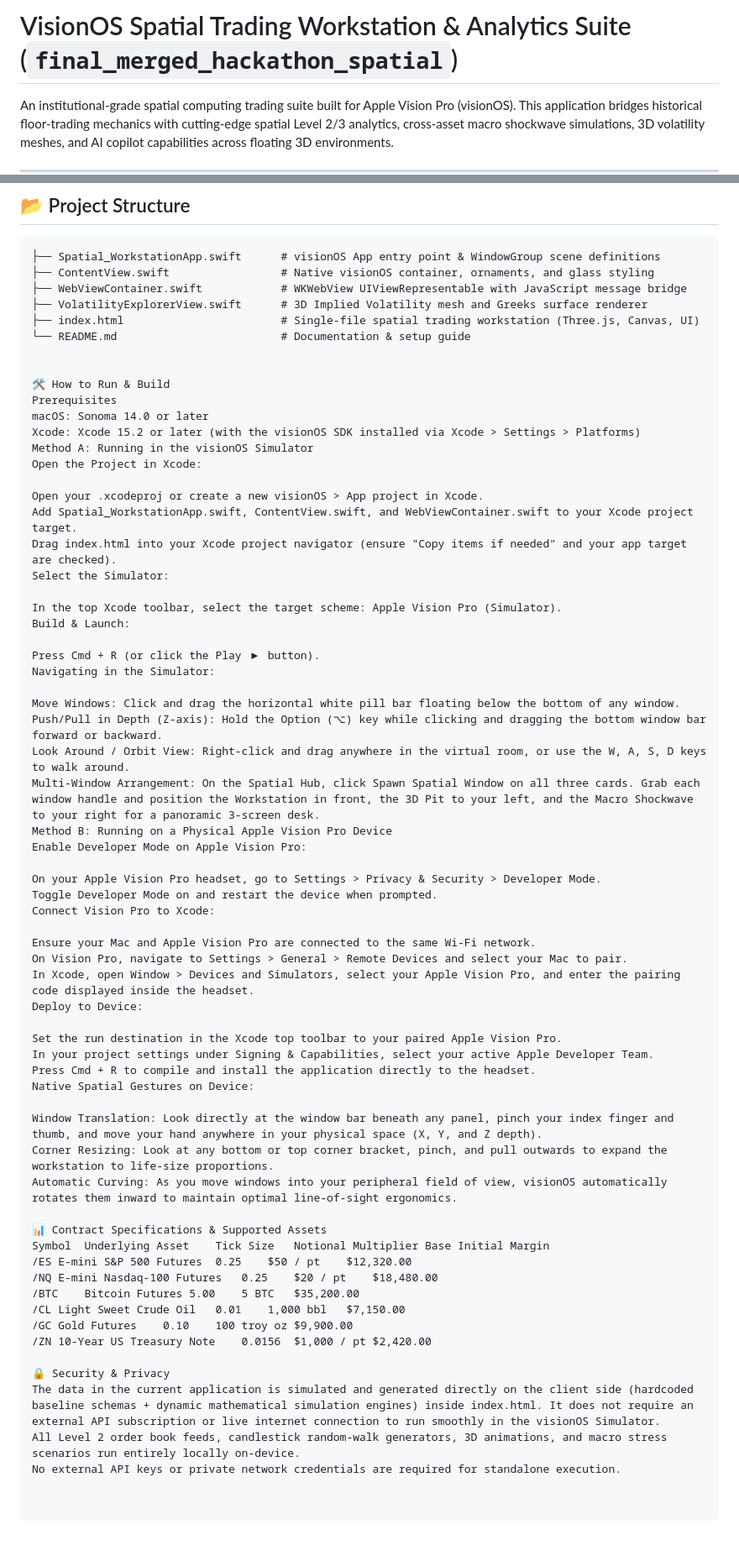
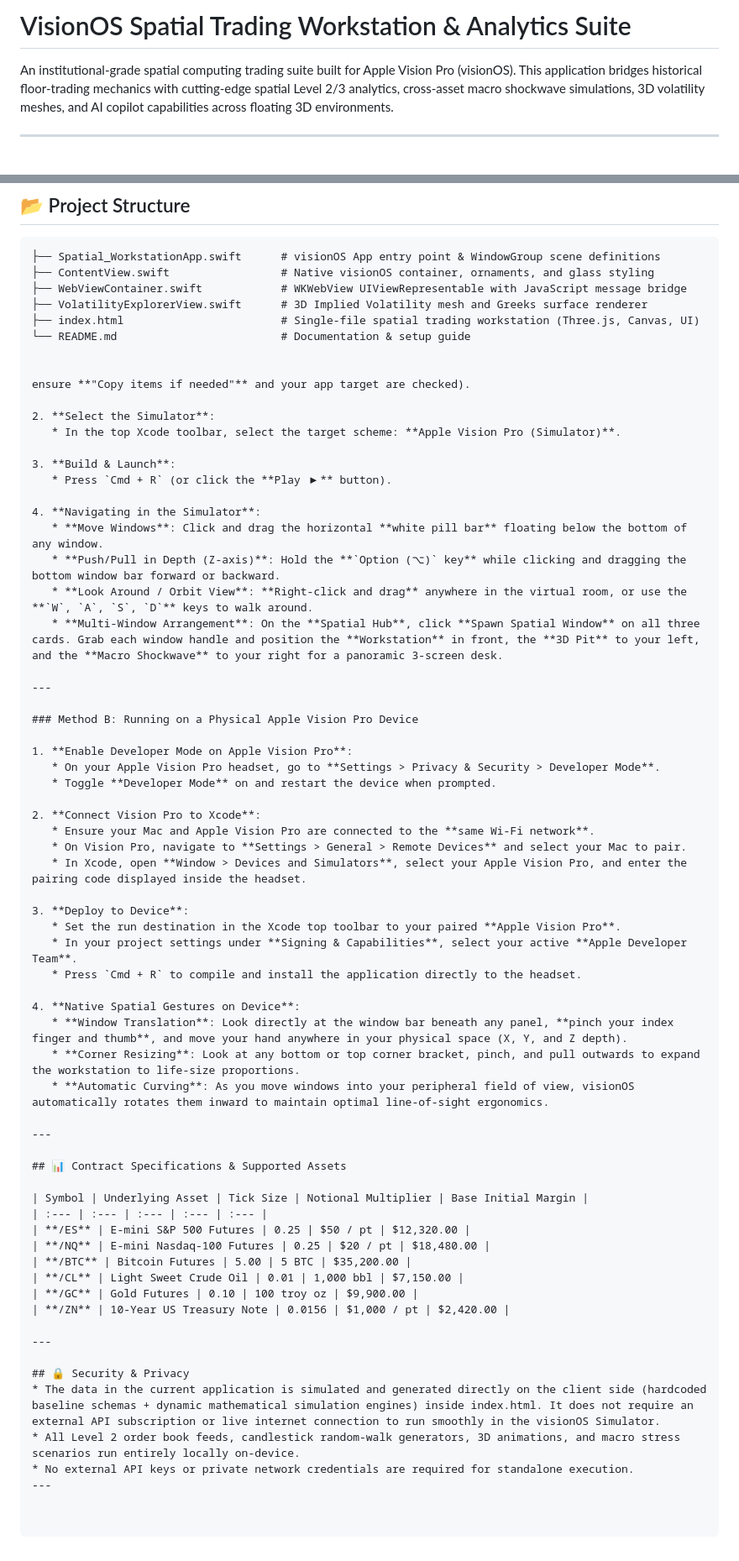
Before and after one commit to pushkal04/final_merged_hackathon_spatial, a Markdown page: README.md, 2 parts joined by grey strips. Shown at 84% size. GitHub-like rendering; blank space fills up the shorter version.

```diff
--- a/README.md
+++ b/README.md
@@ -1,4 +1,4 @@
-# VisionOS Spatial Trading Workstation & Analytics Suite (`final_merged_hackathon_spatial`)
+# VisionOS Spatial Trading Workstation & Analytics Suite
 
 An institutional-grade spatial computing trading suite built for Apple Vision Pro (visionOS). This application bridges historical floor-trading mechanics with cutting-edge spatial Level 2/3 analytics, cross-asset macro shockwave simulations, 3D volatility meshes, and AI copilot capabilities across floating 3D environments.
 
@@ -77,59 +77,60 @@ Built-in AI market assistant capable of analyzing order book imbalances, explain
 └── README.md                         # Documentation & setup guide
 
 
-🛠️ How to Run & Build
-Prerequisites
-macOS: Sonoma 14.0 or later
-Xcode: Xcode 15.2 or later (with the visionOS SDK installed via Xcode > Settings > Platforms)
-Method A: Running in the visionOS Simulator
-Open the Project in Xcode:
+ensure **"Copy items if needed"** and your app target are checked).
 
-Open your .xcodeproj or create a new visionOS > App project in Xcode.
-Add Spatial_WorkstationApp.swift, ContentView.swift, and WebViewContainer.swift to your Xcode project target.
-Drag index.html into your Xcode project navigator (ensure "Copy items if needed" and your app target are checked).
-Select the Simulator:
+2. **Select the Simulator**:
+   * In the top Xcode toolbar, select the target scheme: **Apple Vision Pro (Simulator)**.
 
-In the top Xcode toolbar, select the target scheme: Apple Vision Pro (Simulator).
-Build & Launch:
+3. **Build & Launch**:
+   * Press `Cmd + R` (or click the **Play ▶** button).
 
-Press Cmd + R (or click the Play ▶ button).
-Navigating in the Simulator:
+4. **Navigating in the Simulator**:
+   * **Move Windows**: Click and drag the horizontal **white pill bar** floating below the bottom of any window.
+   * **Push/Pull in Depth (Z-axis)**: Hold the **`Option (⌥)` key** while clicking and dragging the bottom window bar forward or backward.
+   * **Look Around / Orbit View**: **Right-click and drag** anywhere in the virtual room, or use the **`W`, `A`, `S`, `D`** keys to walk around.
+   * **Multi-Window Arrangement**: On the **Spatial Hub**, click **Spawn Spatial Window** on all three cards. Grab each window handle and position the **Workstation** in front, the **3D Pit** to your left, and the **Macro Shockwave** to your right for a panoramic 3-screen desk.
 
-Move Windows: Click and drag the horizontal white pill bar floating below the bottom of any window.
-Push/Pull in Depth (Z-axis): Hold the Option (⌥) key while clicking and dragging the bottom window bar forward or backward.
-Look Around / Orbit View: Right-click and drag anywhere in the virtual room, or use the W, A, S, D keys to walk around.
-Multi-Window Arrangement: On the Spatial Hub, click Spawn Spatial Window on all three cards. Grab each window handle and position the Workstation in front, the 3D Pit to your left, and the Macro Shockwave to your right for a panoramic 3-screen desk.
-Method B: Running on a Physical Apple Vision Pro Device
-Enable Developer Mode on Apple Vision Pro:
+---
 
-On your Apple Vision Pro headset, go to Settings > Privacy & Security > Developer Mode.
-Toggle Developer Mode on and restart the device when prompted.
-Connect Vision Pro to Xcode:
+### Method B: Running on a Physical Apple Vision Pro Device
 
-Ensure your Mac and Apple Vision Pro are connected to the same Wi-Fi network.
-On Vision Pro, navigate to Settings > General > Remote Devices and select your Mac to pair.
-In Xcode, open Window > Devices and Simulators, select your Apple Vision Pro, and enter the pairing code displayed inside the headset.
-Deploy to Device:
+1. **Enable Developer Mode on Apple Vision Pro**:
+   * On your Apple Vision Pro headset, go to **Settings > Privacy & Security > Developer Mode**.
+   * Toggle **Developer Mode** on and restart the device when prompted.
 
-Set the run destination in the Xcode top toolbar to your paired Apple Vision Pro.
-In your project settings under Signing & Capabilities, select your active Apple Developer Team.
-Press Cmd + R to compile and install the application directly to the headset.
-Native Spatial Gestures on Device:
+2. **Connect Vision Pro to Xcode**:
+   * Ensure your Mac and Apple Vision Pro are connected to the **same Wi-Fi network**.
+   * On Vision Pro, navigate to **Settings > General > Remote Devices** and select your Mac to pair.
+   * In Xcode, open **Window > Devices and Simulators**, select your Apple Vision Pro, and enter the pairing code displayed inside the headset.
 
-Window Translation: Look directly at the window bar beneath any panel, pinch your index finger and thumb, and move your hand anywhere in your physical space (X, Y, and Z depth).
-Corner Resizing: Look at any bottom or top corner bracket, pinch, and pull outwards to expand the workstation to life-size proportions.
-Automatic Curving: As you move windows into your peripheral field of view, visionOS automatically rotates them inward to maintain optimal line-of-sight ergonomics.
+3. **Deploy to Device**:
+   * Set the run destination in the Xcode top toolbar to your paired **Apple Vision Pro**.
+   * In your project settings under **Signing & Capabilities**, select your active **Apple Developer Team**.
+   * Press `Cmd + R` to compile and install the application directly to the headset.
 
-📊 Contract Specifications & Supported Assets
-Symbol	Underlying Asset	Tick Size	Notional Multiplier	Base Initial Margin
-/ES	E-mini S&P 500 Futures	0.25	$50 / pt	$12,320.00
-/NQ	E-mini Nasdaq-100 Futures	0.25	$20 / pt	$18,480.00
-/BTC	Bitcoin Futures	5.00	5 BTC	$35,200.00
-/CL	Light Sweet Crude Oil	0.01	1,000 bbl	$7,150.00
-/GC	Gold Futures	0.10	100 troy oz	$9,900.00
-/ZN	10-Year US Treasury Note	0.0156	$1,000 / pt	$2,420.00
+4. **Native Spatial Gestures on Device**:
+   * **Window Translation**: Look directly at the window bar beneath any panel, **pinch your index finger and thumb**, and move your hand anywhere in your physical space (X, Y, and Z depth).
+   * **Corner Resizing**: Look at any bottom or top corner bracket, pinch, and pull outwards to expand the workstation to life-size proportions.
+   * **Automatic Curving**: As you move windows into your peripheral field of view, visionOS automatically rotates them inward to maintain optimal line-of-sight ergonomics.
 
-🔒 Security & Privacy
-The data in the current application is simulated and generated directly on the client side (hardcoded baseline schemas + dynamic mathematical simulation engines) inside index.html. It does not require an external API subscription or live internet connection to run smoothly in the visionOS Simulator.
-All Level 2 order book feeds, candlestick random-walk generators, 3D animations, and macro stress scenarios run entirely locally on-device.
-No external API keys or private network credentials are required for standalone execution.
+---
+
+## 📊 Contract Specifications & Supported Assets
+
+| Symbol | Underlying Asset | Tick Size | Notional Multiplier | Base Initial Margin |
+| :--- | :--- | :--- | :--- | :--- |
+| **/ES** | E-mini S&P 500 Futures | 0.25 | $50 / pt | $12,320.00 |
+| **/NQ** | E-mini Nasdaq-100 Futures | 0.25 | $20 / pt | $18,480.00 |
+| **/BTC** | Bitcoin Futures | 5.00 | 5 BTC | $35,200.00 |
+| **/CL** | Light Sweet Crude Oil | 0.01 | 1,000 bbl | $7,150.00 |
+| **/GC** | Gold Futures | 0.10 | 100 troy oz | $9,900.00 |
+| **/ZN** | 10-Year US Treasury Note | 0.0156 | $1,000 / pt | $2,420.00 |
+
+---
+
+## 🔒 Security & Privacy
+* The data in the current application is simulated and generated directly on the client side (hardcoded baseline schemas + dynamic mathematical simulation engines) inside index.html. It does not require an external API subscription or live internet connection to run smoothly in the visionOS Simulator.
+* All Level 2 order book feeds, candlestick random-walk generators, 3D animations, and macro stress scenarios run entirely locally on-device.
+* No external API keys or private network credentials are required for standalone execution.
+---
```
